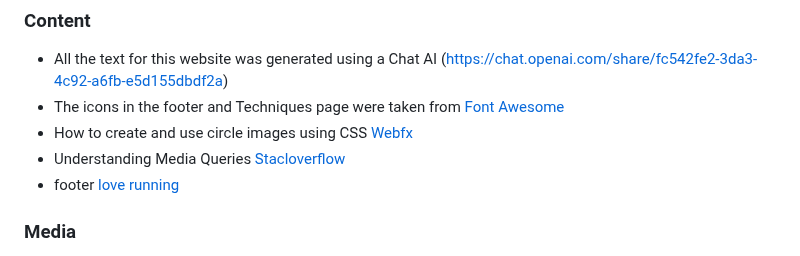
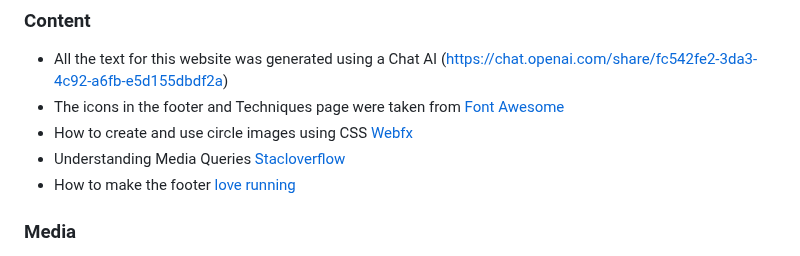
Before and after one commit to JAmcevoy/Peace_of_Mind, a Markdown page: README.md, the part around the change. Rendered like a GitHub page.

```diff
--- a/README.md
+++ b/README.md
@@ -152,7 +152,7 @@ The live link can be found here - <https://jamcevoy.github.io/Peace_of_Mind/inde
 - The icons in the footer and Techniques page were taken from [Font Awesome](https://fontawesome.com/)
 - How to create and use circle images using CSS [Webfx](https://www.webfx.com/blog/web-design/circular-images-css/#:~:text=To%20render%20a%20circle%2C%20the,s%20overflow%20property%20to%20hidden%20.)
 - Understanding Media Queries [Stacloverflow](https://stackoverflow.com/questions/6370690/media-queries-how-to-target-desktop-tablet-and-mobile)
-- footer [love running](https://github.com/JAmcevoy/LoveRunning_/blob/main/assets/css/style.css)
+- How to make the footer [love running](https://github.com/JAmcevoy/LoveRunning_/blob/main/assets/css/style.css)
 
 ### Media
 
```
